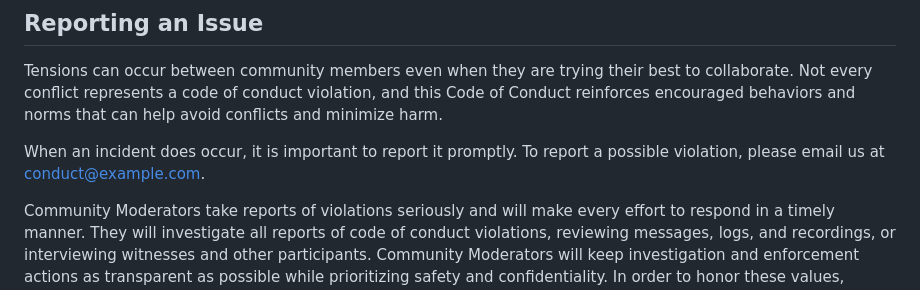
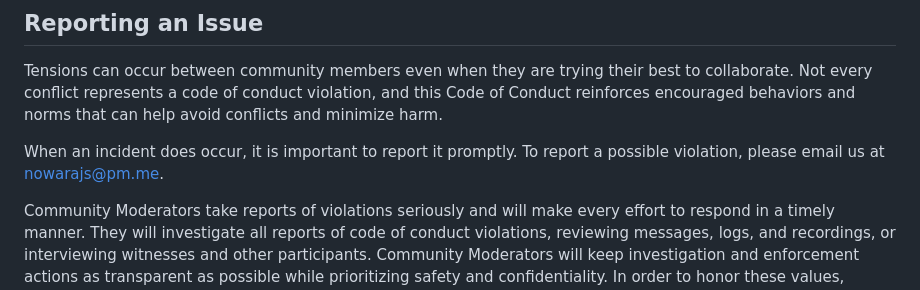
Before and after one commit to NowaraJS/elysia-cache, a Markdown page: CODE_OF_CONDUCT.md, the part around the change. Drawn GitHub-style.

Commit message:
chore(🦉): [Update contact email in Code of Conduct]
Updated the contact email for reporting code of conduct violations to ensure timely communication. The new email address is nowarajs@pm.me.

```diff
--- a/CODE_OF_CONDUCT.md
+++ b/CODE_OF_CONDUCT.md
@@ -46,7 +46,7 @@ We agree to restrict the following behaviors in our community. Instances, threat
 
 Tensions can occur between community members even when they are trying their best to collaborate. Not every conflict represents a code of conduct violation, and this Code of Conduct reinforces encouraged behaviors and norms that can help avoid conflicts and minimize harm.
 
-When an incident does occur, it is important to report it promptly. To report a possible violation, please email us at [conduct@example.com](mailto:conduct@example.com).
+When an incident does occur, it is important to report it promptly. To report a possible violation, please email us at [nowarajs@pm.me](mailto:nowarajs@pm.me).
 
 Community Moderators take reports of violations seriously and will make every effort to respond in a timely manner. They will investigate all reports of code of conduct violations, reviewing messages, logs, and recordings, or interviewing witnesses and other participants. Community Moderators will keep investigation and enforcement actions as transparent as possible while prioritizing safety and confidentiality. In order to honor these values, enforcement actions are carried out in private with the involved parties, but communicating to the whole community may be part of a mutually agreed upon resolution.
 
```
